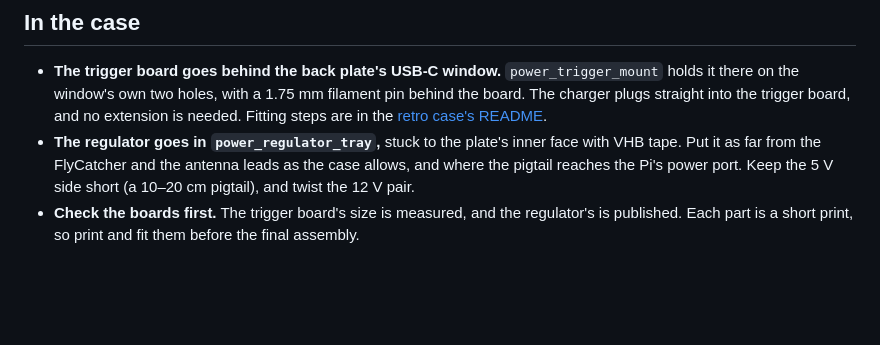
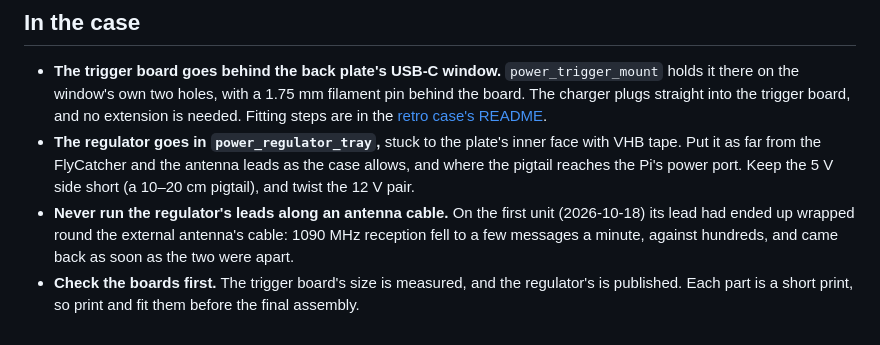
Before and after one commit to mferris/StratoScan, a Markdown page: docs/power-fix.md, the part around the change. GitHub-like rendering; blank space fills up the shorter version.

Commit message:
Docs: never run the regulator's leads along an antenna cable (#53)
On RDU this morning the regulator's lead had ended up wrapped round the
external antenna's cable, and 1090 MHz reception fell to a few messages a
minute until the two were moved apart.

Co-Authored-By: Claude Opus 5.5 <noreply@anthropic.com>

```diff
--- a/docs/power-fix.md
+++ b/docs/power-fix.md
@@ -118,6 +118,10 @@ question.
   inner face with VHB tape. Put it as far from the FlyCatcher and the antenna
   leads as the case allows, and where the pigtail reaches the Pi's power
   port. Keep the 5 V side short (a 10–20 cm pigtail), and twist the 12 V pair.
+- **Never run the regulator's leads along an antenna cable.** On the first
+  unit (2026-10-18) its lead had ended up wrapped round the external
+  antenna's cable: 1090 MHz reception fell to a few messages a minute,
+  against hundreds, and came back as soon as the two were apart.
 - **Check the boards first.** The trigger board's size is measured, and the
   regulator's is published. Each part is a short print, so print and fit
   them before the final assembly.
```
